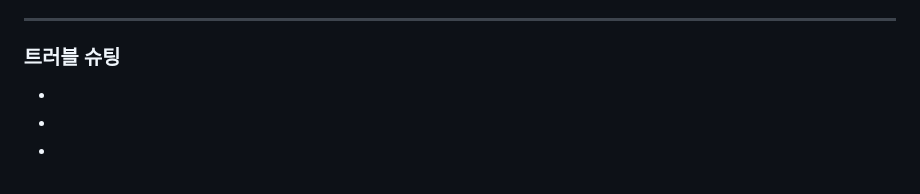
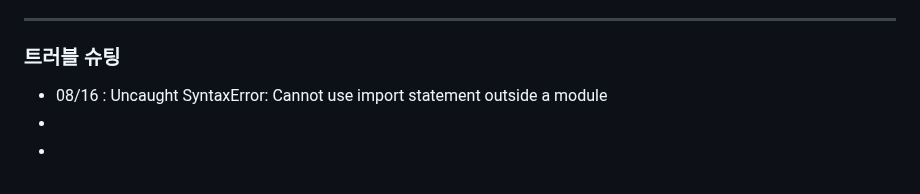
Before and after one commit to yookeunbyul/SeoulEduBook, a Markdown page: README.md, the part around the change. GitHub-like rendering.

Commit message:
📚 Docs: README.md 작성

```diff
--- a/README.md
+++ b/README.md
@@ -81,6 +81,6 @@ https://www.figma.com/design/YAJQURZg82WWhZElTCZECN/7%ED%8C%80-%EC%95%BD%EC%8B%9
 
 ### 트러블 슈팅
 
+- 08/16 : Uncaught SyntaxError: Cannot use import statement outside a module
 -
 -
--
```
